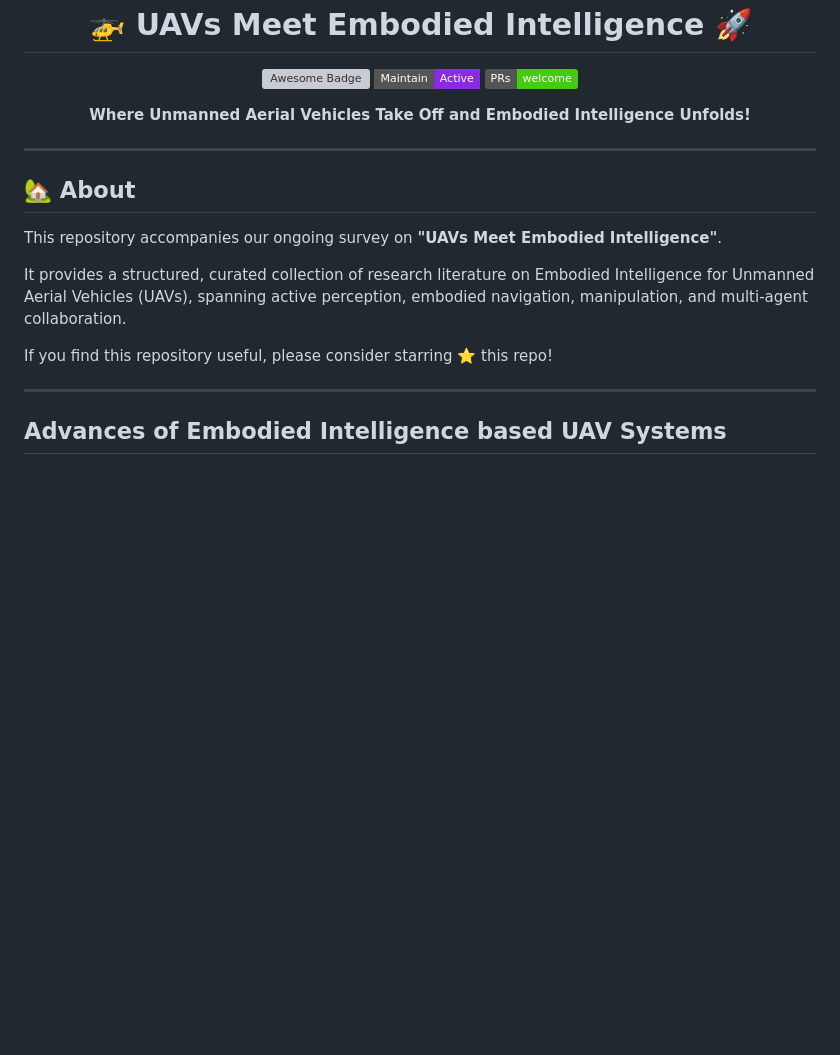
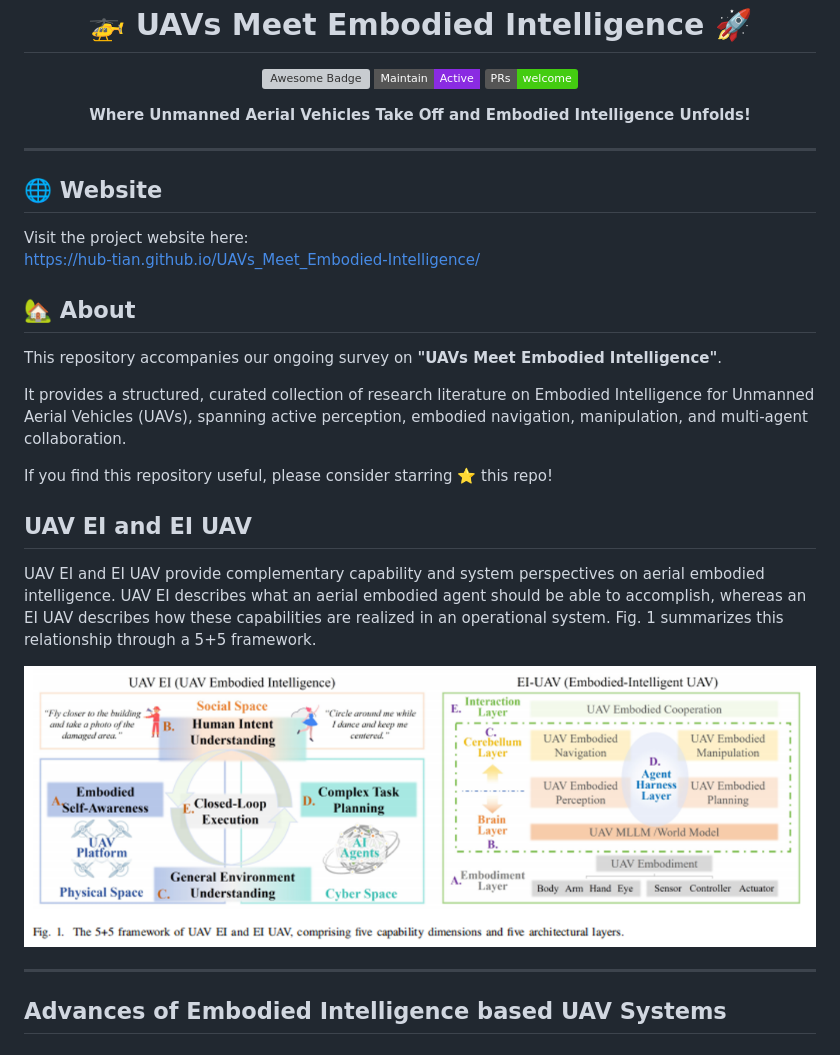
Before and after one commit to Hub-Tian/UAVs_Meet_Embodied-Intelligence, a Markdown page: README.md, the part around the change. GitHub-like rendering; pictures changed too: assets/uav-ei-ei-uav-framework.png (added); badges without logos; blank space fills up the shorter version; grey boxes are pictures that could not be loaded.

Commit message:
Add website link and UAV EI / EI UAV framework section to README

```diff
--- a/README.md
+++ b/README.md
@@ -18,6 +18,11 @@
 
 ---
 
+## 🌐 Website
+
+Visit the project website here:
+[https://hub-tian.github.io/UAVs_Meet_Embodied-Intelligence/](https://hub-tian.github.io/UAVs_Meet_Embodied-Intelligence/)
+
 ## 🏡 About
 
 This repository accompanies our ongoing survey on **"UAVs Meet Embodied Intelligence"**.
@@ -25,6 +30,14 @@ This repository accompanies our ongoing survey on **"UAVs Meet Embodied Intellig
 It provides a structured, curated collection of research literature on Embodied Intelligence for Unmanned Aerial Vehicles (UAVs), spanning active perception, embodied navigation, manipulation, and multi-agent collaboration.
 
 If you find this repository useful, please consider starring ⭐ this repo!
+
+## UAV EI and EI UAV
+
+UAV EI and EI UAV provide complementary capability and system perspectives on aerial embodied intelligence. UAV EI describes what an aerial embodied agent should be able to accomplish, whereas an EI UAV describes how these capabilities are realized in an operational system. Fig. 1 summarizes this relationship through a 5+5 framework.
+
+<p align="center">
+  <img src="assets/uav-ei-ei-uav-framework.png" alt="UAV EI and EI UAV 5+5 framework" width="100%">
+</p>
 
 ---
 
```
